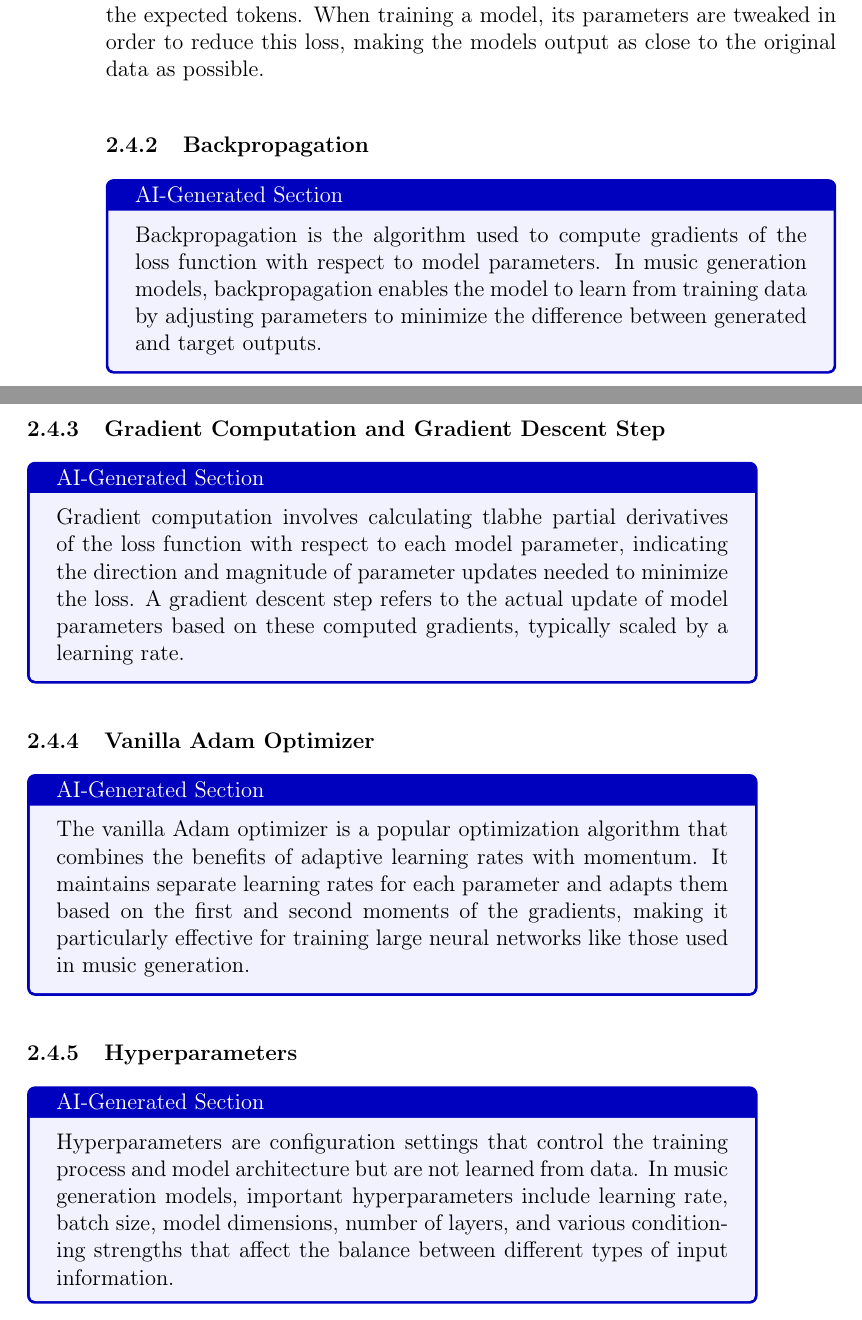
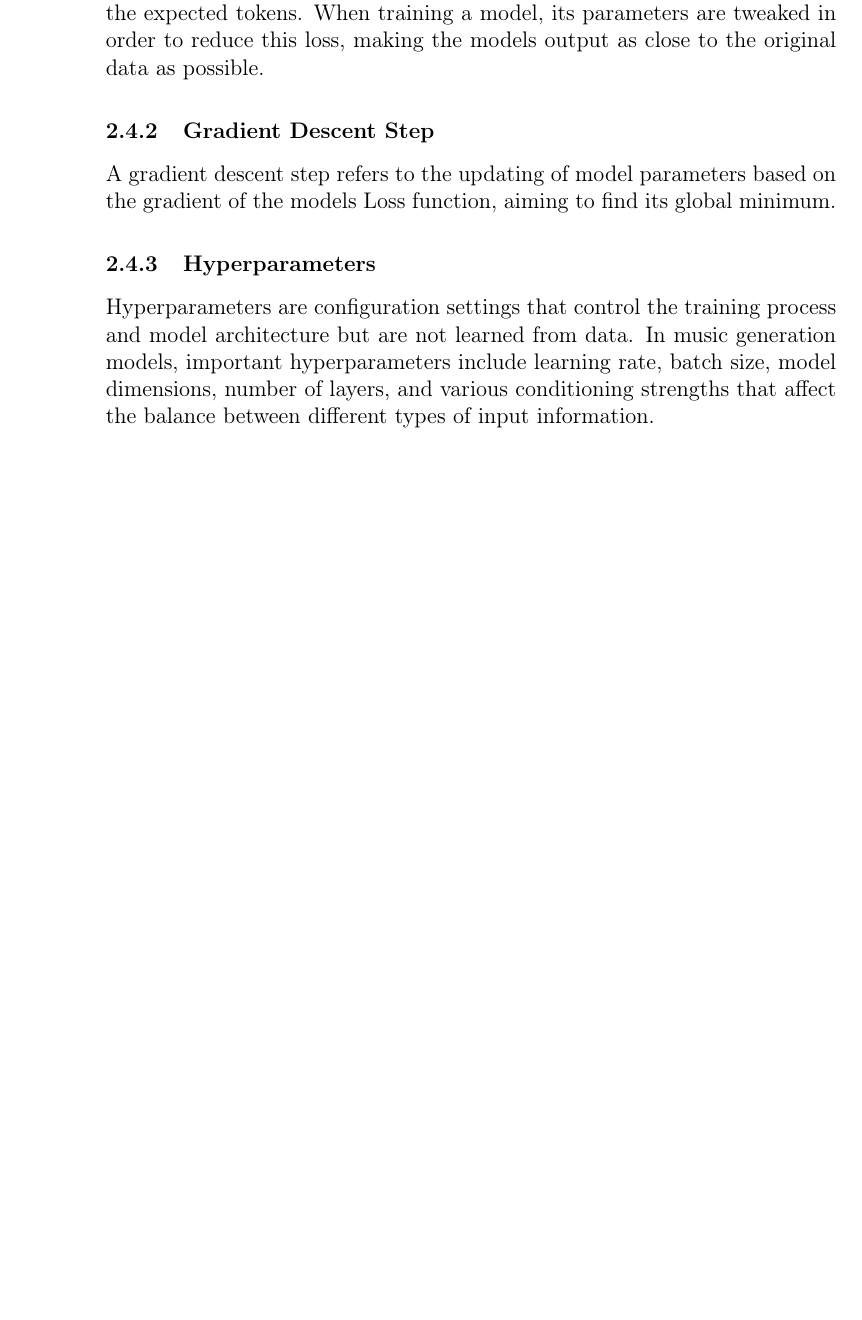
Before and after one commit to felkru/proseminar_musicstyle, a LaTeX document (latex/template.tex): two parts of pages 8 and 9 of 22 before the commit and part of page 8 of 22 after it, the two joined at a grey line, cut so that both start at the same text, the shorter picture padded with empty space. Compiled offline with pdfLaTeX.

Commit message:
fixed gradient descent background

```diff
--- a/latex/template.tex
+++ b/latex/template.tex
@@ -258,22 +258,22 @@ A transformer encoder compresses input data into a intermediate representation e
 
     Cross-entropy loss is a function used in training Large Language Models, measuring the difference between the tokens generated by the models and the expected tokens. When training a model, its parameters are tweaked in order to reduce this loss, making the models output as close to the original data as possible.
 
-\subsubsection{Backpropagation}\label{sec:backpropagation}
-\begin{aigen}
-    Backpropagation is the algorithm used to compute gradients of the loss function with respect to model parameters. In music generation models, backpropagation enables the model to learn from training data by adjusting parameters to minimize the difference between generated and target outputs.
-\end{aigen}
-\subsubsection{Gradient Computation and Gradient Descent Step}\label{sec:gradientDescent}
-\begin{aigen}
-    Gradient computation involves calculating tlabhe partial derivatives of the loss function with respect to each model parameter, indicating the direction and magnitude of parameter updates needed to minimize the loss. A gradient descent step refers to the actual update of model parameters based on these computed gradients, typically scaled by a learning rate.
-\end{aigen}
-\subsubsection{Vanilla Adam Optimizer}\label{sec:adamOptimizer}
-\begin{aigen}
-    The vanilla Adam optimizer is a popular optimization algorithm that combines the benefits of adaptive learning rates with momentum. It maintains separate learning rates for each parameter and adapts them based on the first and second moments of the gradients, making it particularly effective for training large neural networks like those used in music generation.
-\end{aigen}
+% \subsubsection{Backpropagation}\label{sec:backpropagation}
+% \begin{aigen}
+%     Backpropagation is the algorithm used to compute gradients of the loss function with respect to model parameters. In music generation models, backpropagation enables the model to learn from training data by adjusting parameters to minimize the difference between generated and target outputs.
+% \end{aigen}
+\subsubsection{Gradient Descent Step}\label{sec:gradientDescent}
+
+    A gradient descent step refers to the updating of model parameters based on the gradient of the models Loss function, aiming to find its global minimum.
+
+% \subsubsection{Vanilla Adam Optimizer}\label{sec:adamOptimizer}
+% \begin{aigen}
+%     The vanilla Adam optimizer is a popular optimization algorithm that combines the benefits of adaptive learning rates with momentum. It maintains separate learning rates for each parameter and adapts them based on the first and second moments of the gradients, making it particularly effective for training large neural networks like those used in music generation.
+% \end{aigen}
 \subsubsection{Hyperparameters}\label{sec:Hyperparameters}
-\begin{aigen}
+
     Hyperparameters are configuration settings that control the training process and model architecture but are not learned from data. In music generation models, important hyperparameters include learning rate, batch size, model dimensions, number of layers, and various conditioning strengths that affect the balance between different types of input information.
-\end{aigen}
+
 \subsection{Conditioning and Control Mechanisms}
 
 \subsubsection{Bottleneck}\label{sec:Bottleneck}
```
